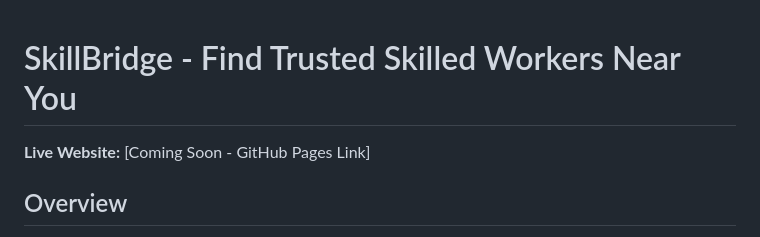
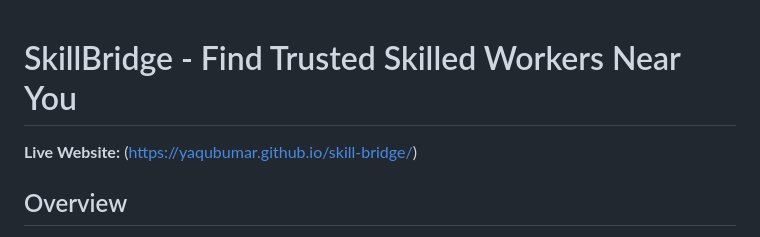
Before and after one commit to yaqubumar/skill-bridge, a Markdown page: README.md, the part around the change. Drawn GitHub-style.

Commit message:
Update live website link in README

```diff
--- a/README.md
+++ b/README.md
@@ -1,6 +1,8 @@
+
+
 # SkillBridge - Find Trusted Skilled Workers Near You
 
-**Live Website:** [Coming Soon - GitHub Pages Link]
+**Live Website:** (https://yaqubumar.github.io/skill-bridge/)
 
 ## Overview
 
```
